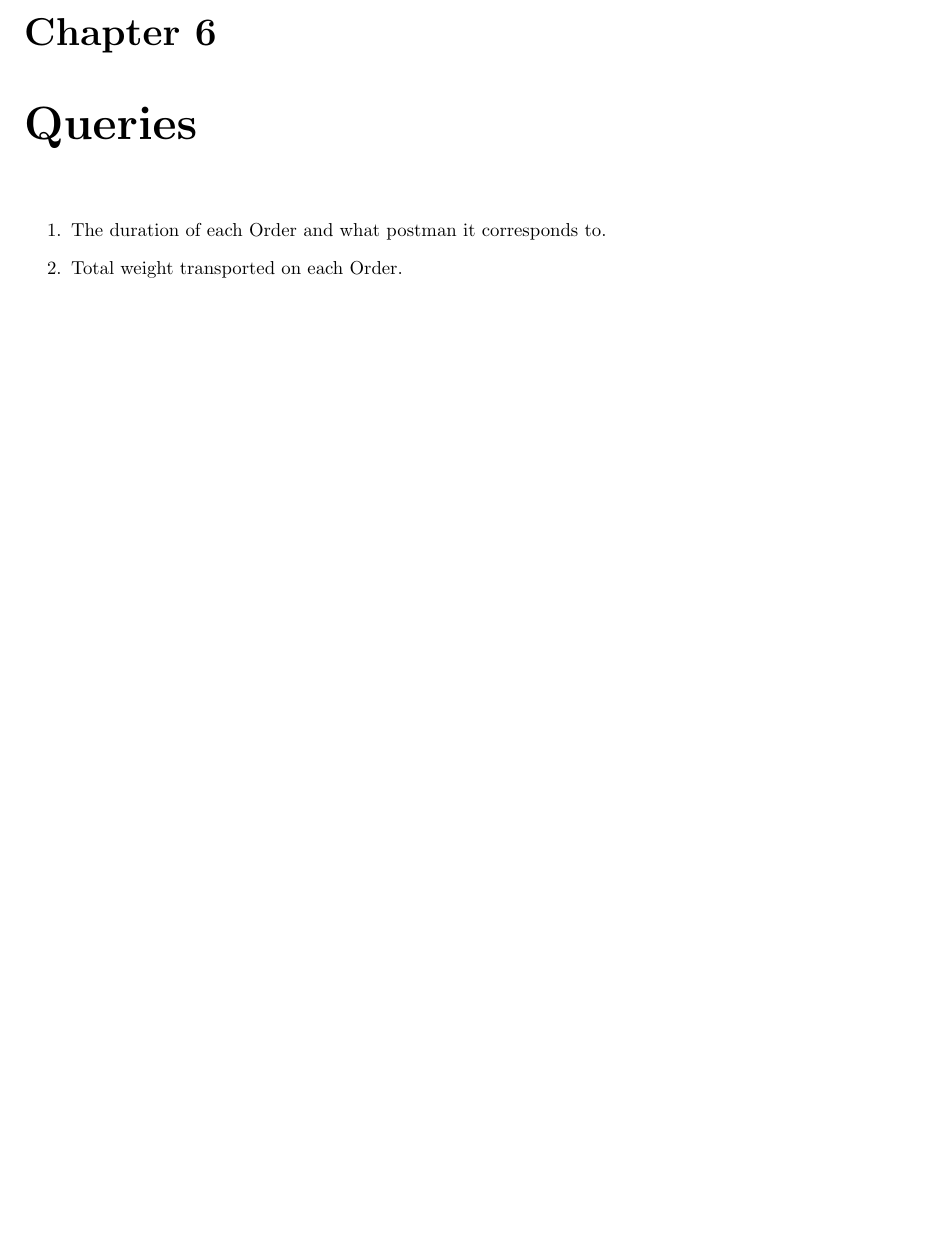
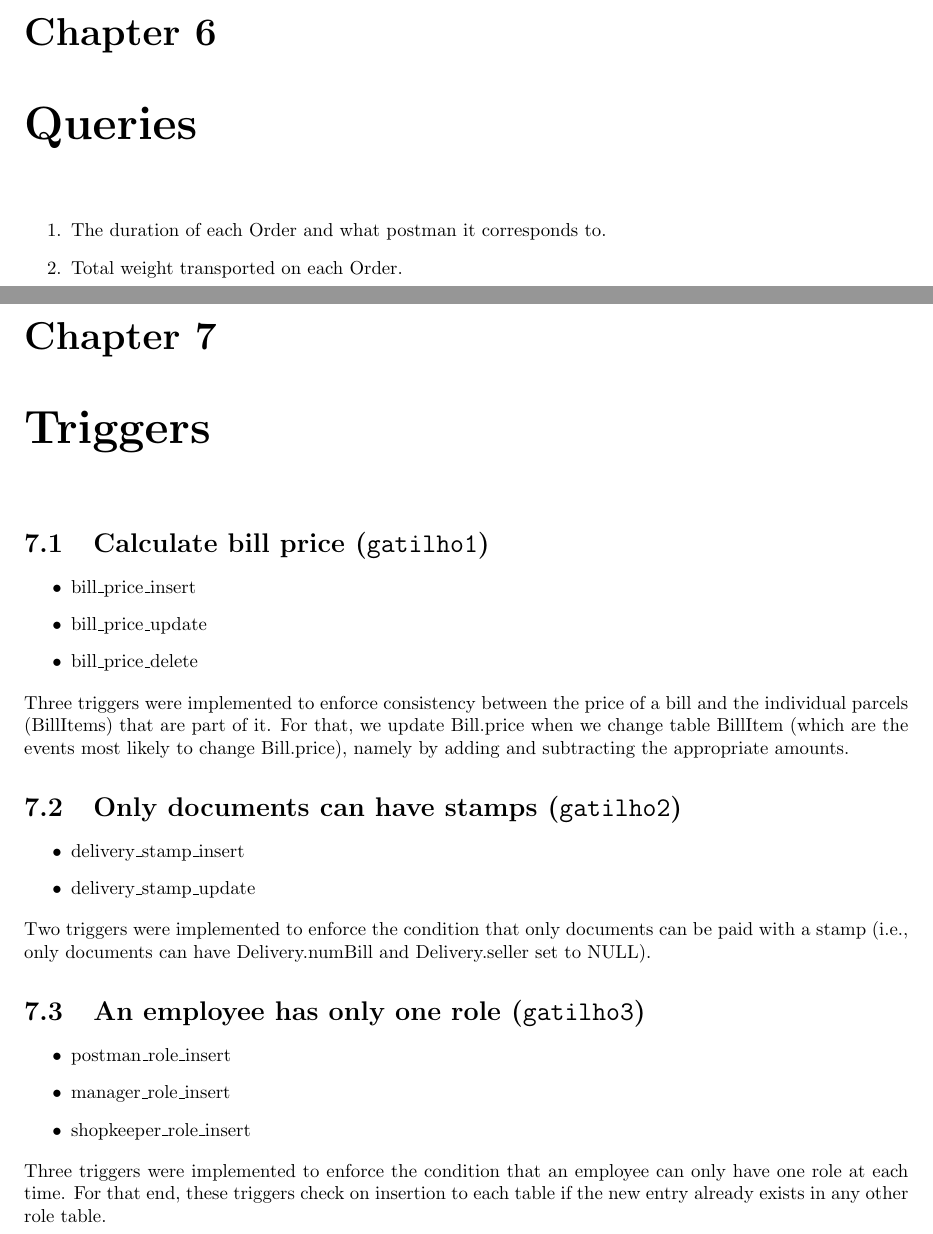
Before and after one commit to dmfrodrigues/feup-bdad-proj, a LaTeX thesis (report_delivery3.tex): part of page 19 of 19 before the commit and two parts of pages 19 and 20 of 20 after it, the two joined at a grey line, cut so that both start at the same text, the shorter picture padded with empty space. Compiled offline with pdfLaTeX.

Commit message:
Done with triggers

```diff
--- a/report_delivery3.tex
+++ b/report_delivery3.tex
@@ -402,4 +402,28 @@ This relation is in the BCNF, given that, in all nontrivial functional dependenc
     \item Total weight transported on each Order.
 \end{enumerate}
 
+\chapter{Triggers}
+\section{Calculate bill price (\texttt{gatilho1})}
+\begin{itemize}
+    \item bill\_price\_insert
+    \item bill\_price\_update
+    \item bill\_price\_delete
+\end{itemize}
+Three triggers were implemented to enforce consistency between the price of a bill and the individual parcels (BillItems) that are part of it. For that, we update Bill.price when we change table BillItem (which are the events most likely to change Bill.price), namely by adding and subtracting the appropriate amounts.
+
+\section{Only documents can have stamps (\texttt{gatilho2})}
+\begin{itemize}
+    \item delivery\_stamp\_insert
+    \item delivery\_stamp\_update
+\end{itemize}
+Two triggers were implemented to enforce the condition that only documents can be paid with a stamp (i.e., only documents can have Delivery.numBill and Delivery.seller set to NULL).
+
+\section{An employee has only one role (\texttt{gatilho3})}
+\begin{itemize}
+    \item postman\_role\_insert
+    \item manager\_role\_insert
+    \item shopkeeper\_role\_insert
+\end{itemize}
+Three triggers were implemented to enforce the condition that an employee can only have one role at each time. For that end, these triggers check on insertion to each table if the new entry already exists in any other role table.
+
 \end{document}
```
Also changed, not shown: makefile, 1 other file.
